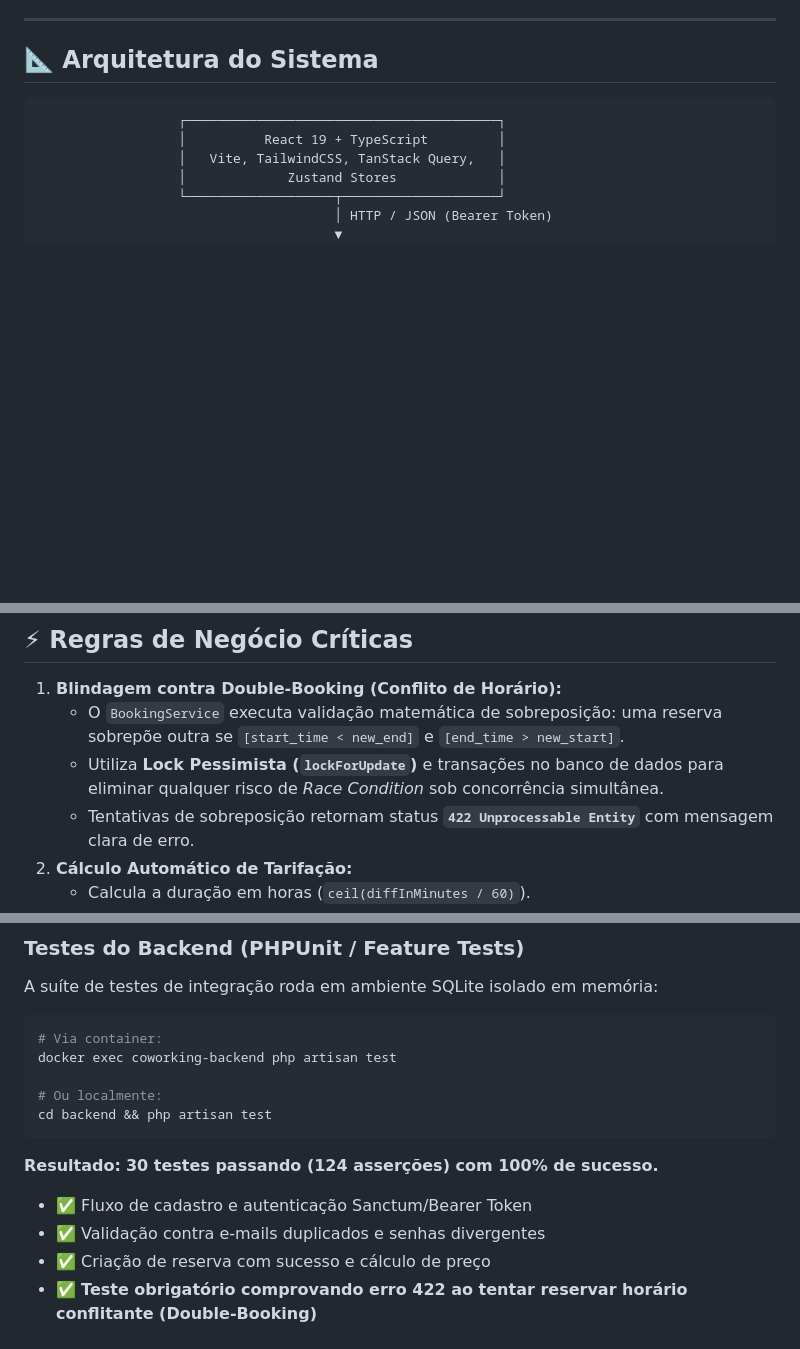
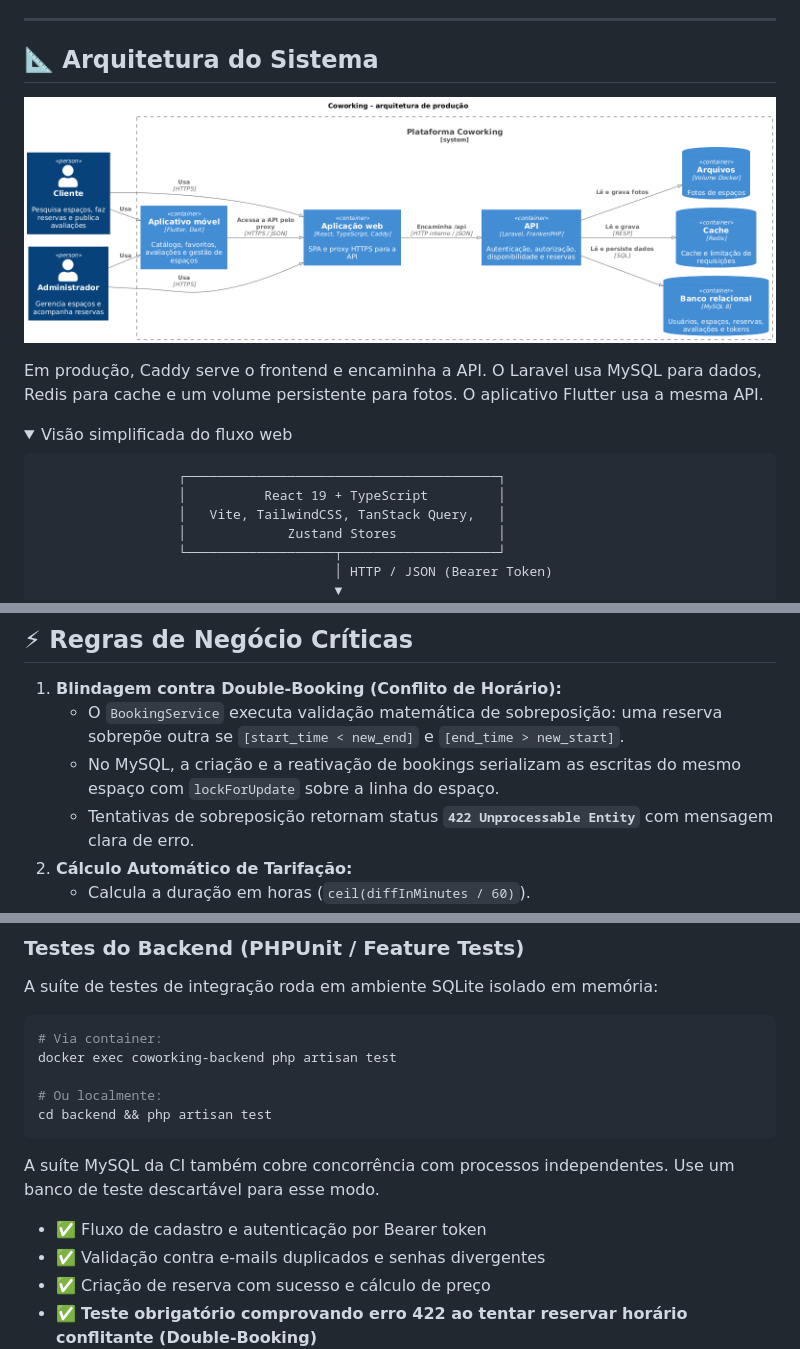
Before and after one commit to Joaovictoreth1/Coworking-, a Markdown page: README.md, 3 parts joined by grey strips. GitHub-like rendering; pictures changed too: docs/architecture.png (added); folded sections open; blank space fills up the shorter version.

````diff
--- a/README.md
+++ b/README.md
@@ -14,6 +14,13 @@ A solução integra **Backend robusto em Laravel 13**, **Frontend web em React 1
 ---
 
 ## 📐 Arquitetura do Sistema
+
+![Diagrama C4 da plataforma Coworking](docs/architecture.png)
+
+Em produção, Caddy serve o frontend e encaminha a API. O Laravel usa MySQL para dados, Redis para cache e um volume persistente para fotos. O aplicativo Flutter usa a mesma API.
+
+<details>
+<summary>Visão simplificada do fluxo web</summary>
 
 ```
                   ┌────────────────────────────────────────┐
@@ -46,7 +54,7 @@ A solução integra **Backend robusto em Laravel 13**, **Frontend web em React 1
 
 1. **Blindagem contra Double-Booking (Conflito de Horário):**
    - O `BookingService` executa validação matemática de sobreposição: uma reserva sobrepõe outra se `[start_time < new_end]` e `[end_time > new_start]`.
-   - Utiliza **Lock Pessimista (`lockForUpdate`)** e transações no banco de dados para eliminar qualquer risco de *Race Condition* sob concorrência simultânea.
+   - No MySQL, a criação e a reativação de bookings serializam as escritas do mesmo espaço com `lockForUpdate` sobre a linha do espaço.
    - Tentativas de sobreposição retornam status **`422 Unprocessable Entity`** com mensagem clara de erro.
 2. **Cálculo Automático de Tarifação:**
    - Calcula a duração em horas (`ceil(diffInMinutes / 60)`).
@@ -128,8 +161,8 @@ docker exec coworking-backend php artisan test
 cd backend && php artisan test
 ```
 
-**Resultado:** **30 testes passando (124 asserções) com 100% de sucesso.**
-- ✅ Fluxo de cadastro e autenticação Sanctum/Bearer Token
+A suíte MySQL da CI também cobre concorrência com processos independentes. Use um banco de teste descartável para esse modo.
+- ✅ Fluxo de cadastro e autenticação por Bearer token
 - ✅ Validação contra e-mails duplicados e senhas divergentes
 - ✅ Criação de reserva com sucesso e cálculo de preço
 - ✅ **Teste obrigatório comprovando erro 422 ao tentar reservar horário conflitante (Double-Booking)**
````
Also changed, not shown: other parts of README.md (+48 -16 lines), 1 other file.
